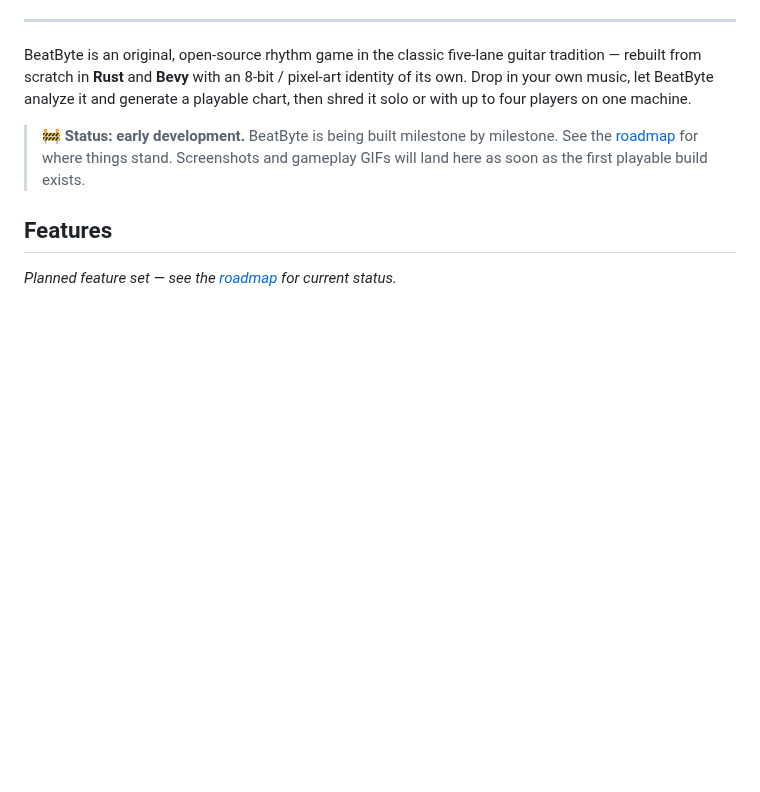
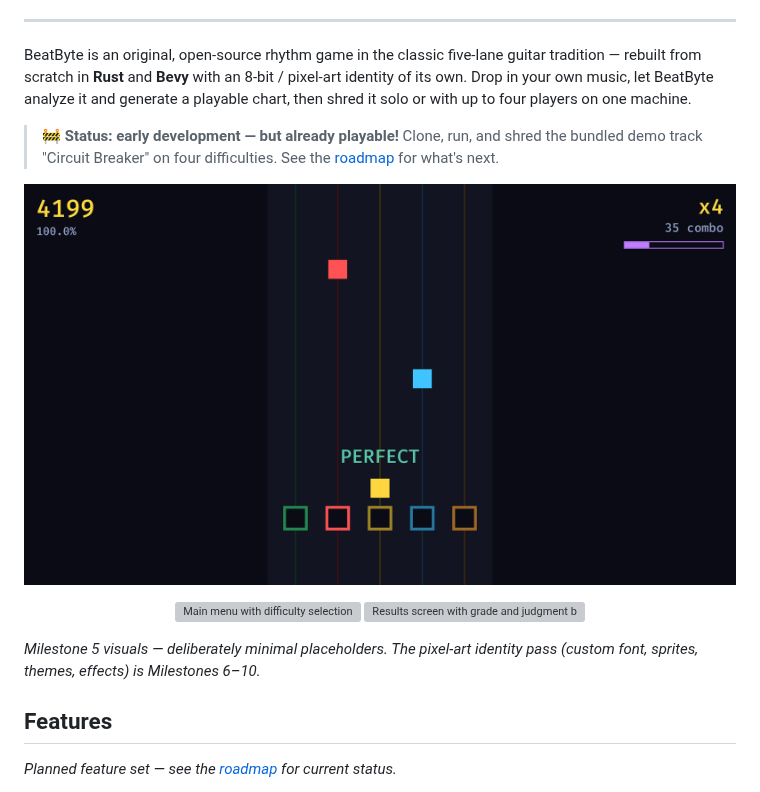
Before and after one commit to pepperonas/beatbyte, a Markdown page: README.md, the part around one of its changes. GitHub-like rendering; pictures changed too: docs/media/beatbyte-gameplay.png (added); blank space fills up the shorter version; grey boxes are pictures that could not be loaded.

```diff
--- a/README.md
+++ b/README.md
@@ -22,9 +22,20 @@ pixel-art identity of its own. Drop in your own music, let BeatByte analyze it
 and generate a playable chart, then shred it solo or with up to four players on
 one machine.
 
-> 🚧 **Status: early development.** BeatByte is being built milestone by
-> milestone. See the [roadmap](#roadmap) for where things stand. Screenshots
-> and gameplay GIFs will land here as soon as the first playable build exists.
+> 🚧 **Status: early development — but already playable!** Clone, run,
+> and shred the bundled demo track "Circuit Breaker" on four
+> difficulties. See the [roadmap](#roadmap) for what's next.
+
+<p align="center">
+  <img src="docs/media/beatbyte-gameplay.png" alt="BeatByte gameplay: five-lane highway with falling notes, score, combo and Hype meter" width="800"/>
+</p>
+<p align="center">
+  <img src="docs/media/beatbyte-menu.png" alt="Main menu with difficulty selection" width="399"/>
+  <img src="docs/media/beatbyte-results.png" alt="Results screen with grade and judgment breakdown" width="399"/>
+</p>
+
+*Milestone 5 visuals — deliberately minimal placeholders. The pixel-art
+identity pass (custom font, sprites, themes, effects) is Milestones 6–10.*
 
 ## Features
 
```
Also changed, not shown: other parts of README.md (+1 -1 lines), CHANGELOG.md (+34 -1 lines), docs/development/workflow.md (+20 -3 lines), 15 other files.
